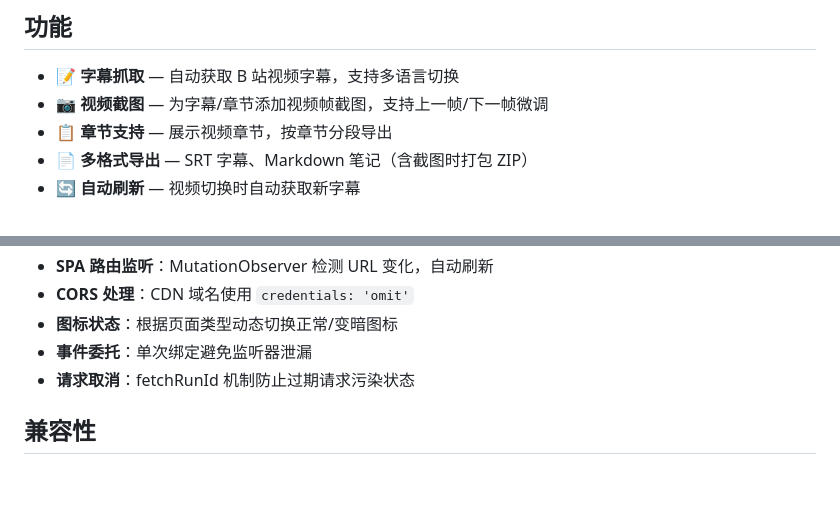
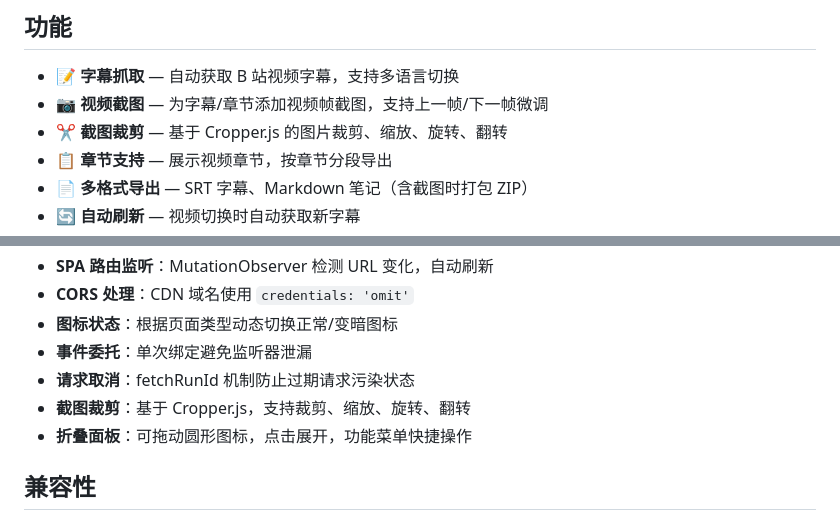
Before and after one commit to hyglgithub/BiViNote, a Markdown page: README.md, 2 parts joined by grey strips. Rendered like a GitHub page; blank space fills up the shorter version.

```diff
--- a/README.md
+++ b/README.md
@@ -10,6 +10,7 @@
 
 - 📝 **字幕抓取** — 自动获取 B 站视频字幕，支持多语言切换
 - 📷 **视频截图** — 为字幕/章节添加视频帧截图，支持上一帧/下一帧微调
+- ✂️ **截图裁剪** — 基于 Cropper.js 的图片裁剪、缩放、旋转、翻转
 - 📋 **章节支持** — 展示视频章节，按章节分段导出
 - 📄 **多格式导出** — SRT 字幕、Markdown 笔记（含截图时打包 ZIP）
 - 🔄 **自动刷新** — 视频切换时自动获取新字幕
@@ -148,6 +153,8 @@ BiViNote/
 - **图标状态**：根据页面类型动态切换正常/变暗图标
 - **事件委托**：单次绑定避免监听器泄漏
 - **请求取消**：fetchRunId 机制防止过期请求污染状态
+- **截图裁剪**：基于 Cropper.js，支持裁剪、缩放、旋转、翻转
+- **折叠面板**：可拖动圆形图标，点击展开，功能菜单快捷操作
 
 ## 兼容性
 
```
Also changed, not shown: other parts of README.md (+8 -4 lines).
